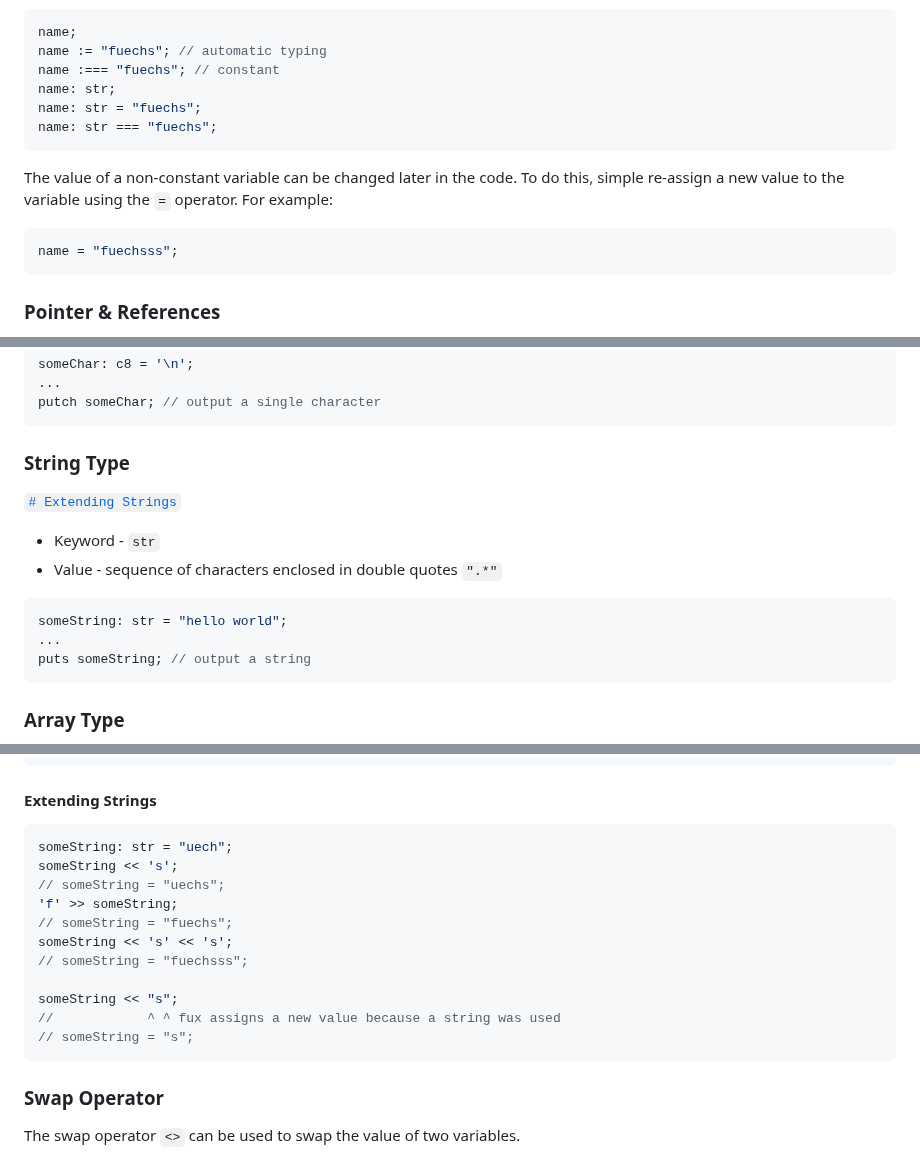
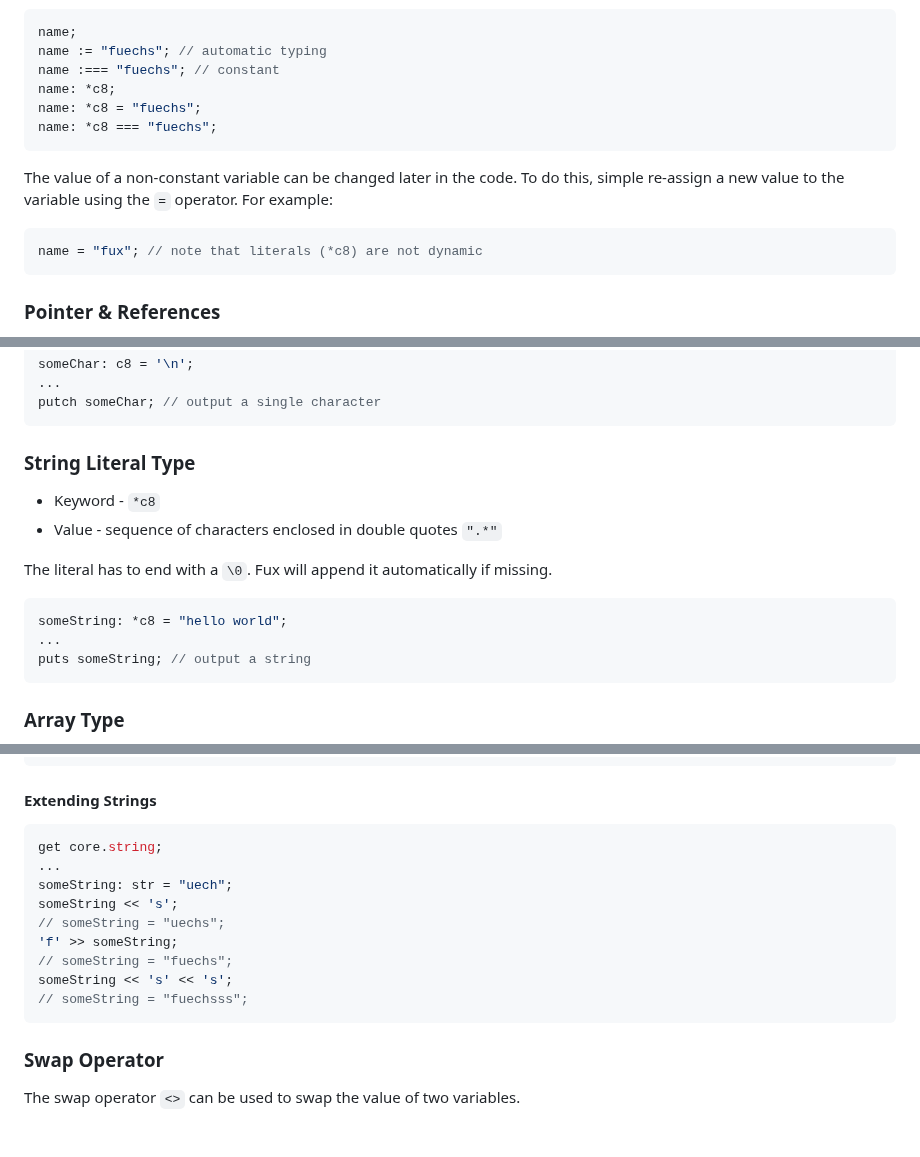
Before and after one commit to Fuechs/Fux, a Markdown page: docs/README.md, 3 parts joined by grey strips. Drawn GitHub-style; blank space fills up the shorter version.

````diff
--- a/docs/README.md
+++ b/docs/README.md
@@ -223,15 +233,15 @@ Examples of variable declaration in Fux:
 name;
 name := "fuechs"; // automatic typing
 name :=== "fuechs"; // constant
-name: str;
-name: str = "fuechs";
-name: str === "fuechs";
+name: *c8;
+name: *c8 = "fuechs";
+name: *c8 === "fuechs";
 ```
 
 The value of a non-constant variable can be changed later in the code. To do this, simple re-assign a new value to the variable using the `=` operator. For example:
 
 ```rust
-name = "fuechsss";
+name = "fux"; // note that literals (*c8) are not dynamic
 ```
 
 ### Pointer & References
@@ -361,15 +372,15 @@ someChar: c8 = '\n';
 putch someChar; // output a single character
 ```
 
-### String Type
+### String Literal Type
 
-[`# Extending Strings`](#extending-strings)
-
-- Keyword - `str`
+- Keyword - `*c8`
 - Value - sequence of characters enclosed in double quotes `".*"`
 
+The literal has to end with a `\0`. Fux will append it automatically if missing.
+
 ```rust
-someString: str = "hello world";
+someString: *c8 = "hello world";
 ...
 puts someString; // output a string
 ```
@@ -466,6 +477,8 @@ someArray[] << 1;  // {1}
 #### Extending Strings
 
 ```rust
+get core.string;
+...
 someString: str = "uech";
 someString << 's';
 // someString = "uechs";
@@ -473,10 +486,6 @@ someString << 's';
 // someString = "fuechs";
 someString << 's' << 's';
 // someString = "fuechsss";
-
-someString << "s";
-//            ^ ^ fux assigns a new value because a string was used
-// someString = "s";
 ```
 
 ### Swap Operator
````
Also changed, not shown: other parts of docs/README.md (+38 -27 lines).
